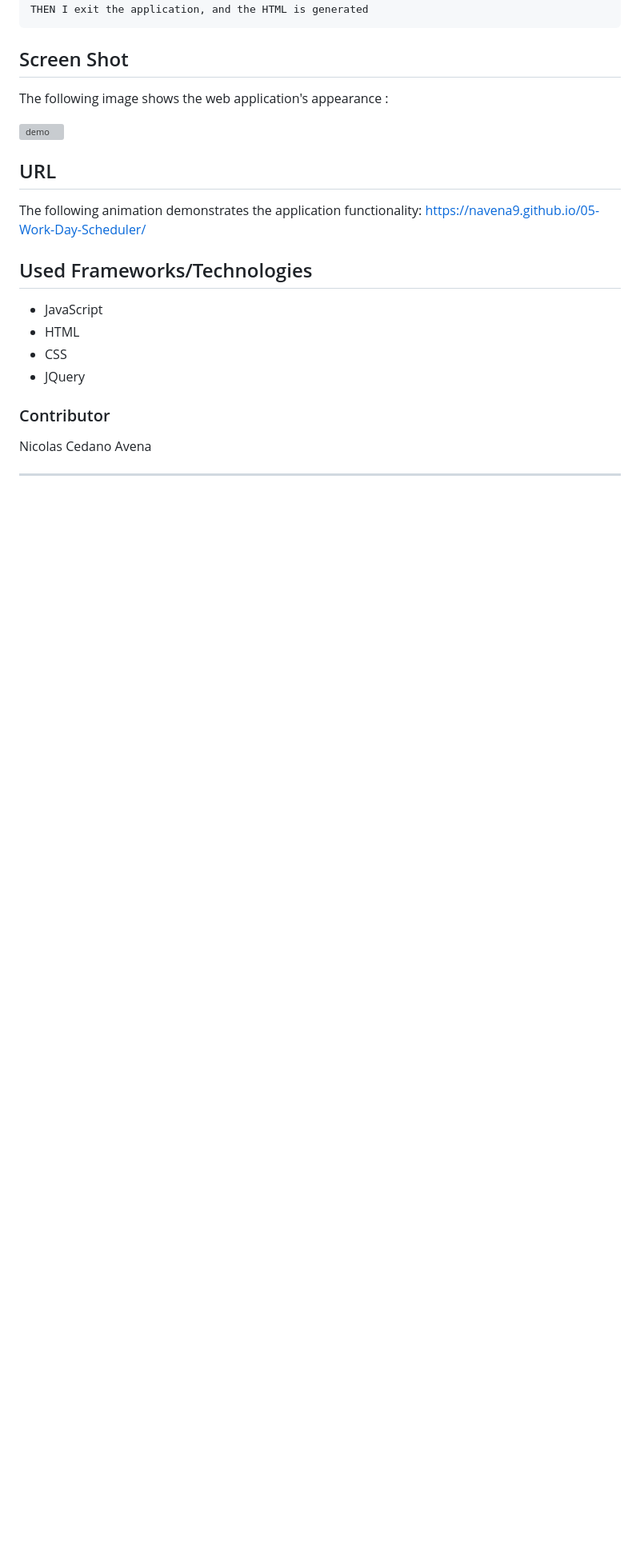
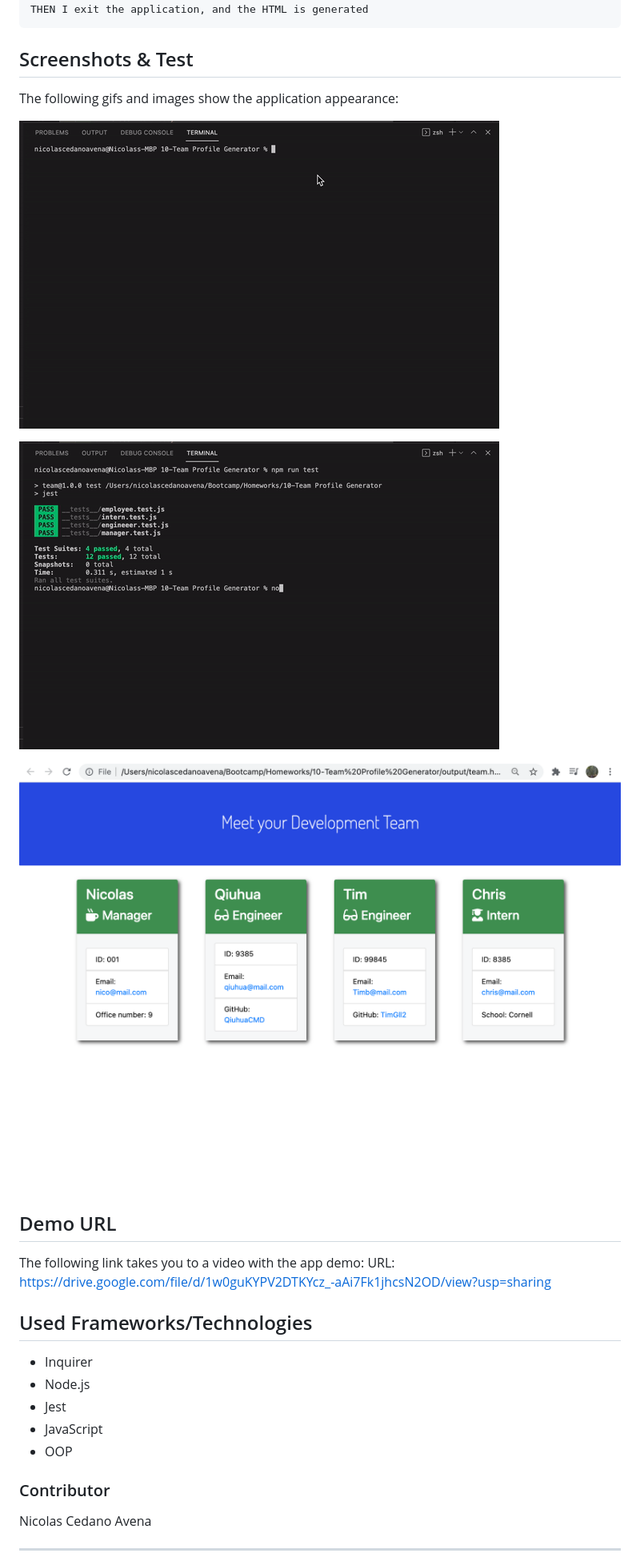
Before and after one commit to NAvena9/10-Team-Profile-Generator, a Markdown page: README.md, the part around the change. Shown: that part at 80% size. GitHub-like rendering; pictures changed too: Assets/demo.png (added), Assets/inputs.gif (added), Assets/test.gif (added); blank space fills up the shorter version; grey boxes are pictures that could not be loaded.

Commit message:
last updated readme

```diff
--- a/README.md
+++ b/README.md
@@ -43,29 +43,33 @@ THEN I exit the application, and the HTML is generated
 
 
 
-## Screen Shot
+## Screenshots & Test
+The following gifs and images show the application appearance:
 
-The following image shows the web application's appearance :
+![Team Profile](Assets/test.gif)
+
+![Team Profile](Assets/inputs.gif)
 
 ![demo](Assets/demo.png)
 
 
 
 
-## URL
+## Demo URL
 
-The following animation demonstrates the application functionality:
-https://navena9.github.io/05-Work-Day-Scheduler/
+The following link takes you to a video with the app demo:
+URL: https://drive.google.com/file/d/1w0guKYPV2DTKYcz_-aAi7Fk1jhcsN2OD/view?usp=sharing
 
 
 
 
 ## Used Frameworks/Technologies
 
+- Inquirer
+- Node.js
+- Jest
 - JavaScript
-- HTML
-- CSS
-- JQuery
+- OOP
 
 
 
```
Also changed, not shown: 1 other file.
